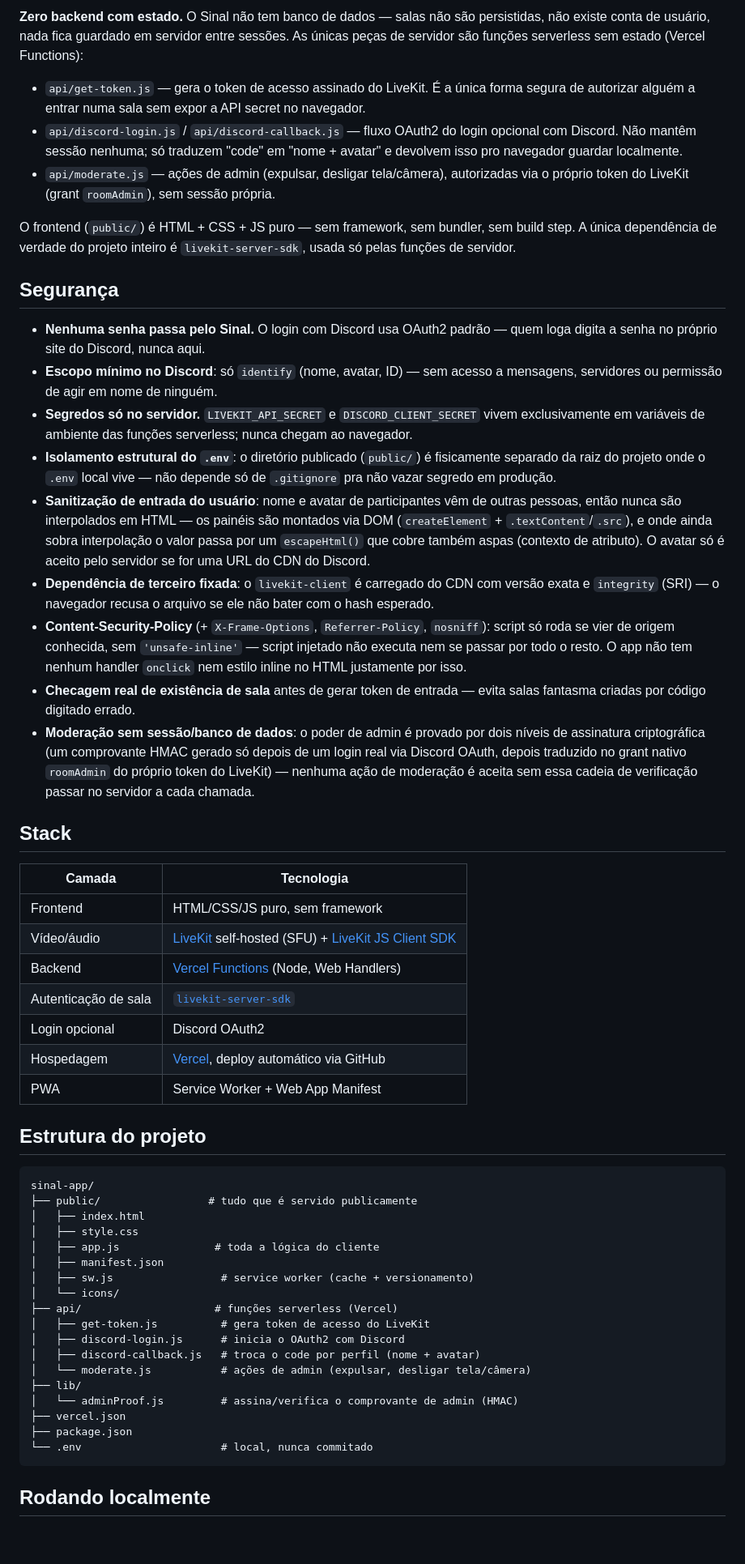
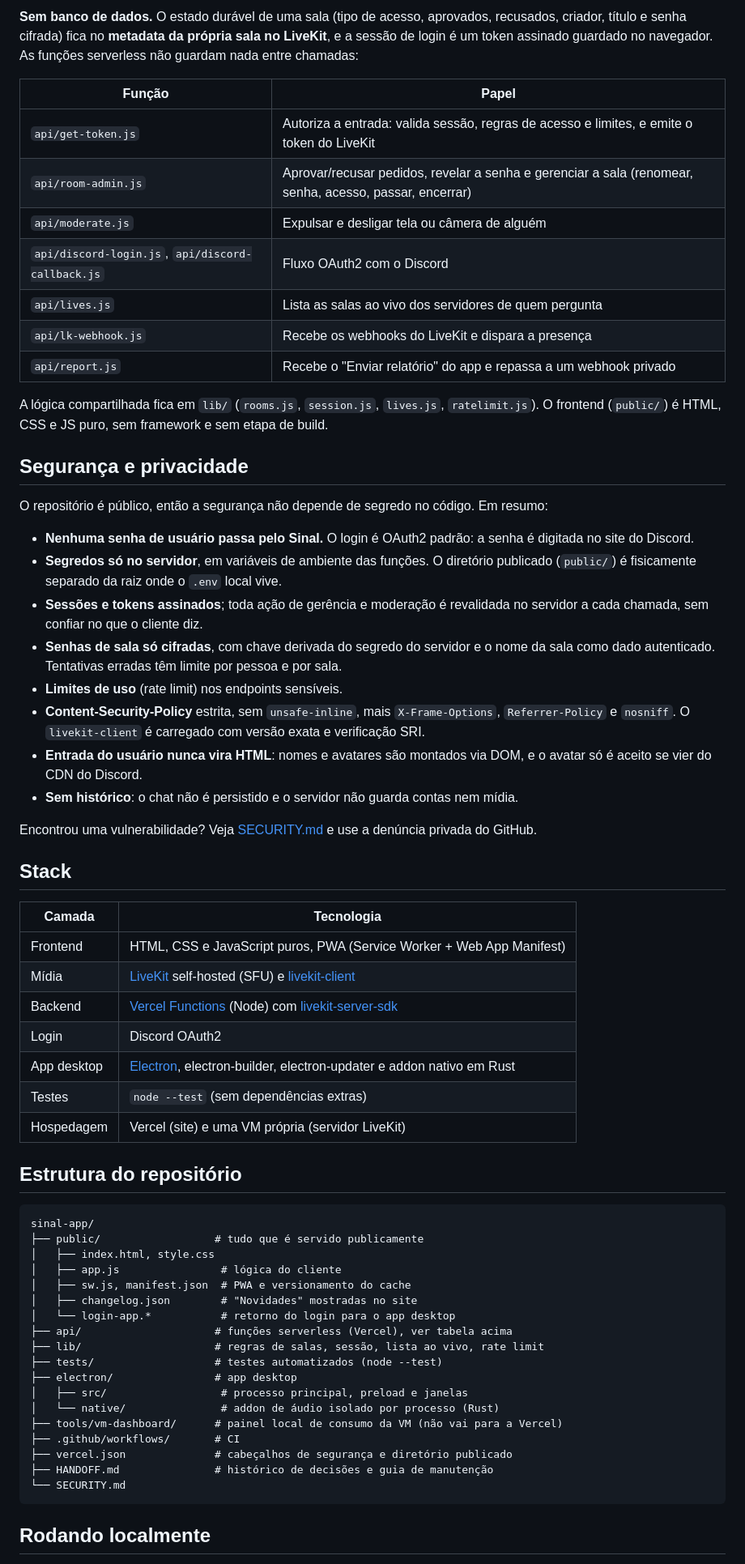
Before and after one commit to Pedr030/sinal-app, a Markdown page: README.md, the part around one of its changes. Shown at 81% size. Rendered like a GitHub page; blank space fills up the shorter version.

Commit message:
docs: README reescrito e atualizado (salas privadas, app desktop, arquitetura, como rodar)

````diff
--- a/README.md
+++ b/README.md
@@ -41,58 +99,67 @@ A solução foi migrar pra um **SFU (Selective Forwarding Unit)** — [LiveKit](
 ```
 
-**Zero backend com estado.** O Sinal não tem banco de dados — salas não são persistidas, não existe conta de usuário, nada fica guardado em servidor entre sessões. As únicas peças de servidor são funções serverless sem estado (Vercel Functions):
+**Sem banco de dados.** O estado durável de uma sala (tipo de acesso, aprovados, recusados, criador, título e senha cifrada) fica no **metadata da própria sala no LiveKit**, e a sessão de login é um token assinado guardado no navegador. As funções serverless não guardam nada entre chamadas:
 
-- `api/get-token.js` — gera o token de acesso assinado do LiveKit. É a única forma segura de autorizar alguém a entrar numa sala sem expor a API secret no navegador.
-- `api/discord-login.js` / `api/discord-callback.js` — fluxo OAuth2 do login opcional com Discord. Não mantêm sessão nenhuma; só traduzem "code" em "nome + avatar" e devolvem isso pro navegador guardar localmente.
-- `api/moderate.js` — ações de admin (expulsar, desligar tela/câmera), autorizadas via o próprio token do LiveKit (grant `roomAdmin`), sem sessão própria.
+| Função | Papel |
+|---|---|
+| `api/get-token.js` | Autoriza a entrada: valida sessão, regras de acesso e limites, e emite o token do LiveKit |
+| `api/room-admin.js` | Aprovar/recusar pedidos, revelar a senha e gerenciar a sala (renomear, senha, acesso, passar, encerrar) |
+| `api/moderate.js` | Expulsar e desligar tela ou câmera de alguém |
+| `api/discord-login.js`, `api/discord-callback.js` | Fluxo OAuth2 com o Discord |
+| `api/lives.js` | Lista as salas ao vivo dos servidores de quem pergunta |
+| `api/lk-webhook.js` | Recebe os webhooks do LiveKit e dispara a presença |
+| `api/report.js` | Recebe o "Enviar relatório" do app e repassa a um webhook privado |
 
-O frontend (`public/`) é HTML + CSS + JS puro — sem framework, sem bundler, sem build step. A única dependência de verdade do projeto inteiro é `livekit-server-sdk`, usada só pelas funções de servidor.
+A lógica compartilhada fica em `lib/` (`rooms.js`, `session.js`, `lives.js`, `ratelimit.js`). O frontend (`public/`) é HTML, CSS e JS puro, sem framework e sem etapa de build.
 
-## Segurança
+## Segurança e privacidade
 
-- **Nenhuma senha passa pelo Sinal.** O login com Discord usa OAuth2 padrão — quem loga digita a senha no próprio site do Discord, nunca aqui.
-- **Escopo mínimo no Discord**: só `identify` (nome, avatar, ID) — sem acesso a mensagens, servidores ou permissão de agir em nome de ninguém.
-- **Segredos só no servidor.** `LIVEKIT_API_SECRET` e `DISCORD_CLIENT_SECRET` vivem exclusivamente em variáveis de ambiente das funções serverless; nunca chegam ao navegador.
-- **Isolamento estrutural do `.env`**: o diretório publicado (`public/`) é fisicamente separado da raiz do projeto onde o `.env` local vive — não depende só de `.gitignore` pra não vazar segredo em produção.
-- **Sanitização de entrada do usuário**: nome e avatar de participantes vêm de outras pessoas, então nunca são interpolados em HTML — os painéis são montados via DOM (`createElement` + `.textContent`/`.src`), e onde ainda sobra interpolação o valor passa por um `escapeHtml()` que cobre também aspas (contexto de atributo). O avatar só é aceito pelo servidor se for uma URL do CDN do Discord.
-- **Dependência de terceiro fixada**: o `livekit-client` é carregado do CDN com versão exata e `integrity` (SRI) — o navegador recusa o arquivo se ele não bater com o hash esperado.
-- **Content-Security-Policy** (+ `X-Frame-Options`, `Referrer-Policy`, `nosniff`): script só roda se vier de origem conhecida, sem `'unsafe-inline'` — script injetado não executa nem se passar por todo o resto. O app não tem nenhum handler `onclick` nem estilo inline no HTML justamente por isso.
-- **Checagem real de existência de sala** antes de gerar token de entrada — evita salas fantasma criadas por código digitado errado.
-- **Moderação sem sessão/banco de dados**: o poder de admin é provado por dois níveis de assinatura criptográfica (um comprovante HMAC gerado só depois de um login real via Discord OAuth, depois traduzido no grant nativo `roomAdmin` do próprio token do LiveKit) — nenhuma ação de moderação é aceita sem essa cadeia de verificação passar no servidor a cada chamada.
+O repositório é público, então a segurança não depende de segredo no código. Em resumo:
+
+- **Nenhuma senha de usuário passa pelo Sinal.** O login é OAuth2 padrão: a senha é digitada no site do Discord.
+- **Segredos só no servidor**, em variáveis de ambiente das funções. O diretório publicado (`public/`) é fisicamente separado da raiz onde o `.env` local vive.
+- **Sessões e tokens assinados**; toda ação de gerência e moderação é revalidada no servidor a cada chamada, sem confiar no que o cliente diz.
+- **Senhas de sala só cifradas**, com chave derivada do segredo do servidor e o nome da sala como dado autenticado. Tentativas erradas têm limite por pessoa e por sala.
+- **Limites de uso** (rate limit) nos endpoints sensíveis.
+- **Content-Security-Policy** estrita, sem `unsafe-inline`, mais `X-Frame-Options`, `Referrer-Policy` e `nosniff`. O `livekit-client` é carregado com versão exata e verificação SRI.
+- **Entrada do usuário nunca vira HTML**: nomes e avatares são montados via DOM, e o avatar só é aceito se vier do CDN do Discord.
+- **Sem histórico**: o chat não é persistido e o servidor não guarda contas nem mídia.
+
+Encontrou uma vulnerabilidade? Veja [SECURITY.md](SECURITY.md) e use a denúncia privada do GitHub.
 
 ## Stack
 
 | Camada | Tecnologia |
 |---|---|
-| Frontend | HTML/CSS/JS puro, sem framework |
-| Vídeo/áudio | [LiveKit](https://livekit.io/) self-hosted (SFU) + [LiveKit JS Client SDK](https://github.com/livekit/client-sdk-js) |
-| Backend | [Vercel Functions](https://vercel.com/docs/functions) (Node, Web Handlers) |
-| Autenticação de sala | [`livekit-server-sdk`](https://github.com/livekit/node-sdks) |
-| Login opcional | Discord OAuth2 |
-| Hospedagem | [Vercel](https://vercel.com), deploy automático via GitHub |
-| PWA | Service Worker + Web App Manifest |
+| Frontend | HTML, CSS e JavaScript puros, PWA (Service Worker + Web App Manifest) |
+| Mídia | [LiveKit](https://livekit.io/) self-hosted (SFU) e [livekit-client](https://github.com/livekit/client-sdk-js) |
+| Backend | [Vercel Functions](https://vercel.com/docs/functions) (Node) com [livekit-server-sdk](https://github.com/livekit/node-sdks) |
+| Login | Discord OAuth2 |
+| App desktop | [Electron](https://www.electronjs.org/), electron-builder, electron-updater e addon nativo em Rust |
+| Testes | `node --test` (sem dependências extras) |
+| Hospedagem | Vercel (site) e uma VM própria (servidor LiveKit) |
 
-## Estrutura do projeto
+## Estrutura do repositório
 
 ```
 sinal-app/
-├── public/                 # tudo que é servido publicamente
-│   ├── index.html
-│   ├── style.css
-│   ├── app.js               # toda a lógica do cliente
-│   ├── manifest.json
-│   ├── sw.js                 # service worker (cache + versionamento)
-│   └── icons/
-├── api/                     # funções serverless (Vercel)
-│   ├── get-token.js          # gera token de acesso do LiveKit
-│   ├── discord-login.js      # inicia o OAuth2 com Discord
-│   ├── discord-callback.js   # troca o code por perfil (nome + avatar)
-│   └── moderate.js           # ações de admin (expulsar, desligar tela/câmera)
-├── lib/
-│   └── adminProof.js         # assina/verifica o comprovante de admin (HMAC)
-├── vercel.json
-├── package.json
-└── .env                      # local, nunca commitado
+├── public/                  # tudo que é servido publicamente
+│   ├── index.html, style.css
+│   ├── app.js                # lógica do cliente
+│   ├── sw.js, manifest.json  # PWA e versionamento do cache
+│   ├── changelog.json        # "Novidades" mostradas no site
+│   └── login-app.*           # retorno do login para o app desktop
+├── api/                     # funções serverless (Vercel), ver tabela acima
+├── lib/                     # regras de salas, sessão, lista ao vivo, rate limit
+├── tests/                   # testes automatizados (node --test)
+├── electron/                # app desktop
+│   ├── src/                  # processo principal, preload e janelas
+│   └── native/               # addon de áudio isolado por processo (Rust)
+├── tools/vm-dashboard/      # painel local de consumo da VM (não vai para a Vercel)
+├── .github/workflows/       # CI
+├── vercel.json              # cabeçalhos de segurança e diretório publicado
+├── HANDOFF.md               # histórico de decisões e guia de manutenção
+└── SECURITY.md
 ```
 
 ## Rodando localmente
````
Also changed, not shown: other parts of README.md (+143 -50 lines).
